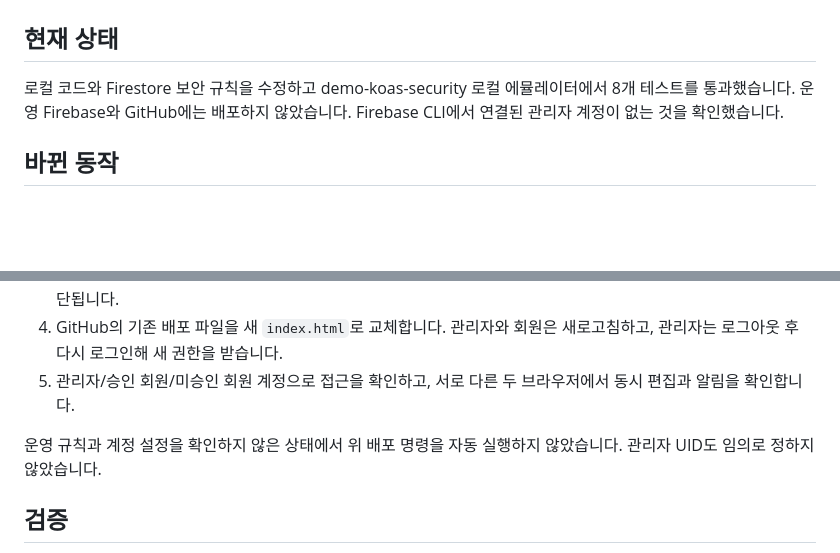
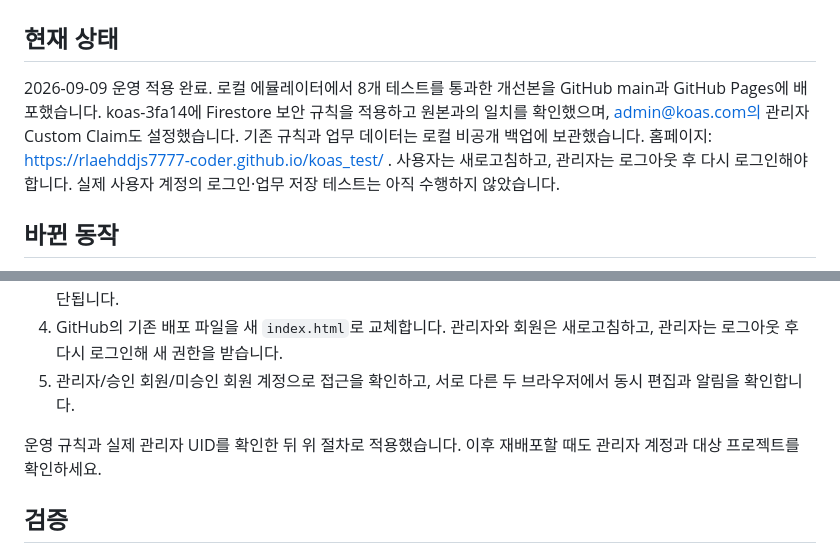
Before and after one commit to rlaehddjs7777-coder/koas_test, a Markdown page: SECURITY-적용안내.md, 2 parts joined by grey strips. Drawn GitHub-style; blank space fills up the shorter version.

Commit message:
Document verified production rollout

```diff
--- a/SECURITY-적용안내.md
+++ b/SECURITY-적용안내.md
@@ -2,7 +2,7 @@
 
 ## 현재 상태
 
-로컬 코드와 Firestore 보안 규칙을 수정하고 demo-koas-security 로컬 에뮬레이터에서 8개 테스트를 통과했습니다. 운영 Firebase와 GitHub에는 배포하지 않았습니다. Firebase CLI에서 연결된 관리자 계정이 없는 것을 확인했습니다.
+2026-09-09 운영 적용 완료. 로컬 에뮬레이터에서 8개 테스트를 통과한 개선본을 GitHub main과 GitHub Pages에 배포했습니다. koas-3fa14에 Firestore 보안 규칙을 적용하고 원본과의 일치를 확인했으며, admin@koas.com의 관리자 Custom Claim도 설정했습니다. 기존 규칙과 업무 데이터는 로컬 비공개 백업에 보관했습니다. 홈페이지: https://rlaehddjs7777-coder.github.io/koas_test/ . 사용자는 새로고침하고, 관리자는 로그아웃 후 다시 로그인해야 합니다. 실제 사용자 계정의 로그인·업무 저장 테스트는 아직 수행하지 않았습니다.
 
 ## 바뀐 동작
 
@@ -27,7 +27,7 @@
 4. GitHub의 기존 배포 파일을 새 `index.html`로 교체합니다. 관리자와 회원은 새로고침하고, 관리자는 로그아웃 후 다시 로그인해 새 권한을 받습니다.
 5. 관리자/승인 회원/미승인 회원 계정으로 접근을 확인하고, 서로 다른 두 브라우저에서 동시 편집과 알림을 확인합니다.
 
-운영 규칙과 계정 설정을 확인하지 않은 상태에서 위 배포 명령을 자동 실행하지 않았습니다. 관리자 UID도 임의로 정하지 않았습니다.
+운영 규칙과 실제 관리자 UID를 확인한 뒤 위 절차로 적용했습니다. 이후 재배포할 때도 관리자 계정과 대상 프로젝트를 확인하세요.
 
 ## 검증
 
```
